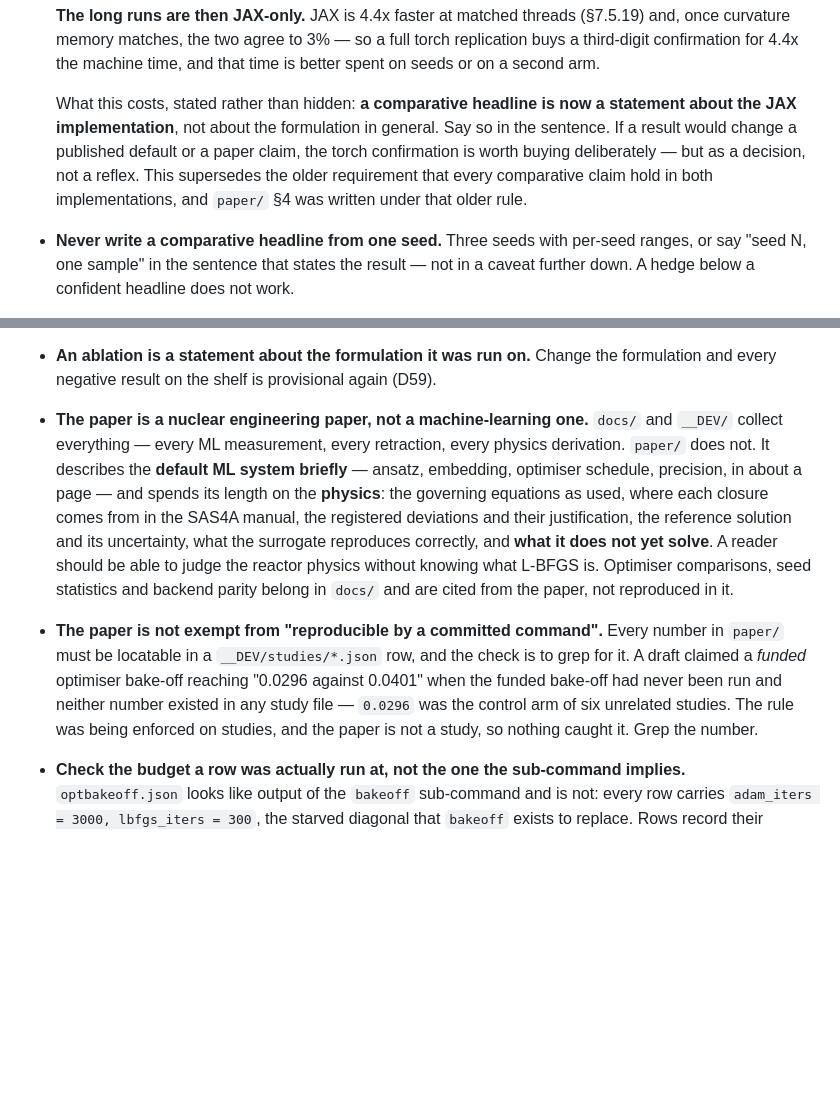
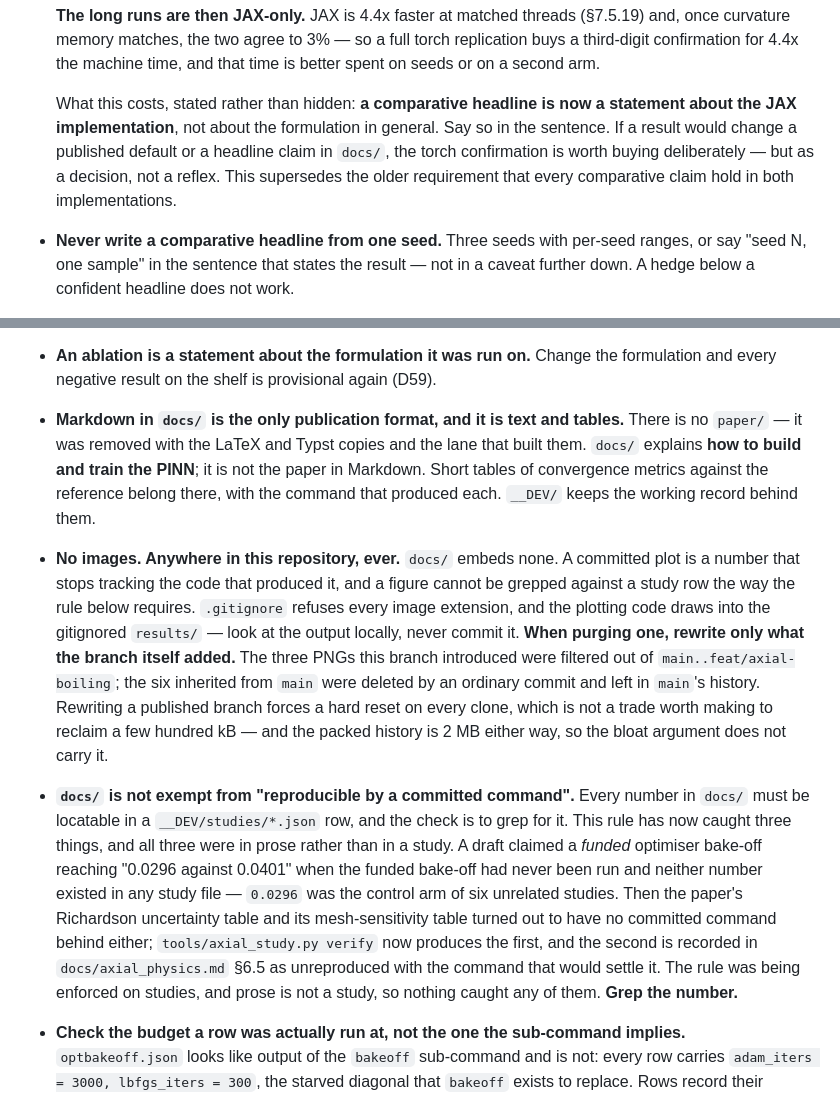
Before and after one commit to ppigazzini/pinn-sfr-transient, a Markdown page: AGENTS.md, 2 parts joined by grey strips. Drawn GitHub-style; blank space fills up the shorter version.

Commit message:
AGENTS.md: record the three rules the last three commits established
Conventions follow the changes that motivated them, so this lands last.

  * **Markdown in `docs/` is the only publication format, and it is text and
    tables.** There is no `paper/`. `docs/` explains how to build and train the
    PINN; it is not the paper in markdown. Short convergence tables against the
    reference belong there, each with the command that produced it.
  * **No images, anywhere, ever** -- with the reason, so the rule survives someone
    who wants just one diagram, and with the scoping rule that goes with it: purge
    by rewriting only what the branch itself added, never a published branch.
  * **The reproducibility rule now names `docs/`, not `paper/`,** and records that
    it has caught three things and that all three were in prose rather than in a
    study: the invented optimiser bake-off, the Richardson table, and the
    mesh-sensitivity table. Prose is not a study, which is why none of them was
    caught by the machinery already in place. Grep the number.

Also drops the stale note that `paper/` section 4 predated the
measure-on-one-backend rule, since there is no longer a section 4 to qualify.

```diff
--- a/AGENTS.md
+++ b/AGENTS.md
@@ -98,10 +98,10 @@ four times: D38, D39, the budget sweep's "monotonic" front degradation, and §7.
 
   What this costs, stated rather than hidden: **a comparative headline is now a
   statement about the JAX implementation**, not about the formulation in general. Say
-  so in the sentence. If a result would change a published default or a paper claim,
-  the torch confirmation is worth buying deliberately — but as a decision, not a
-  reflex. This supersedes the older requirement that every comparative claim hold in
-  both implementations, and `paper/` §4 was written under that older rule.
+  so in the sentence. If a result would change a published default or a headline claim
+  in `docs/`, the torch confirmation is worth buying deliberately — but as a decision,
+  not a reflex. This supersedes the older requirement that every comparative claim hold
+  in both implementations.
 - **Never write a comparative headline from one seed.** Three seeds with per-seed
   ranges, or say "seed N, one sample" in the sentence that states the result — not
   in a caveat further down. A hedge below a confident headline does not work.
@@ -178,22 +178,33 @@ four times: D38, D39, the budget sweep's "monotonic" front degradation, and §7.
   outside it, the rung's *position* was the claim.
 - **An ablation is a statement about the formulation it was run on.** Change the
   formulation and every negative result on the shelf is provisional again (D59).
-- **The paper is a nuclear engineering paper, not a machine-learning one.** `docs/` and
-  `__DEV/` collect everything — every ML measurement, every retraction, every physics
-  derivation. `paper/` does not. It describes the **default ML system briefly** — ansatz,
-  embedding, optimiser schedule, precision, in about a page — and spends its length on
-  the **physics**: the governing equations as used, where each closure comes from in the
-  SAS4A manual, the registered deviations and their justification, the reference solution
-  and its uncertainty, what the surrogate reproduces correctly, and **what it does not yet
-  solve**. A reader should be able to judge the reactor physics without knowing what
-  L-BFGS is. Optimiser comparisons, seed statistics and backend parity belong in `docs/`
-  and are cited from the paper, not reproduced in it.
-- **The paper is not exempt from "reproducible by a committed command".** Every number in
-  `paper/` must be locatable in a `__DEV/studies/*.json` row, and the check is to grep for
-  it. A draft claimed a *funded* optimiser bake-off reaching "0.0296 against 0.0401" when
-  the funded bake-off had never been run and neither number existed in any study file —
-  `0.0296` was the control arm of six unrelated studies. The rule was being enforced on
-  studies, and the paper is not a study, so nothing caught it. Grep the number.
+- **Markdown in `docs/` is the only publication format, and it is text and tables.**
+  There is no `paper/` — it was removed with the LaTeX and Typst copies and the lane that
+  built them. `docs/` explains **how to build and train the PINN**; it is not the paper in
+  Markdown. Short tables of convergence metrics against the reference belong there, with
+  the command that produced each. `__DEV/` keeps the working record behind them.
+- **No images. Anywhere in this repository, ever.** `docs/` embeds none. A committed plot
+  is a number that stops tracking the code that produced it, and a figure cannot be
+  grepped against a study row the way the rule below requires. `.gitignore` refuses every
+  image extension, and the plotting code draws into the gitignored `results/` — look at
+  the output locally, never commit it.
+  **When purging one, rewrite only what the branch itself added.** The three PNGs this
+  branch introduced were filtered out of `main..feat/axial-boiling`; the six inherited
+  from `main` were deleted by an ordinary commit and left in `main`'s history. Rewriting a
+  published branch forces a hard reset on every clone, which is not a trade worth making
+  to reclaim a few hundred kB — and the packed history is 2 MB either way, so the bloat
+  argument does not carry it.
+- **`docs/` is not exempt from "reproducible by a committed command".** Every number in
+  `docs/` must be locatable in a `__DEV/studies/*.json` row, and the check is to grep for
+  it. This rule has now caught three things, and all three were in prose rather than in a
+  study. A draft claimed a *funded* optimiser bake-off reaching "0.0296 against 0.0401"
+  when the funded bake-off had never been run and neither number existed in any study
+  file — `0.0296` was the control arm of six unrelated studies. Then the paper's
+  Richardson uncertainty table and its mesh-sensitivity table turned out to have no
+  committed command behind either; `tools/axial_study.py verify` now produces the first,
+  and the second is recorded in `docs/axial_physics.md` §6.5 as unreproduced with the
+  command that would settle it. The rule was being enforced on studies, and prose is not
+  a study, so nothing caught any of them. **Grep the number.**
 - **Check the budget a row was actually run at, not the one the sub-command implies.**
   `optbakeoff.json` looks like output of the `bakeoff` sub-command and is not: every row
   carries `adam_iters = 3000, lbfgs_iters = 300`, the starved diagonal that `bakeoff`
```
